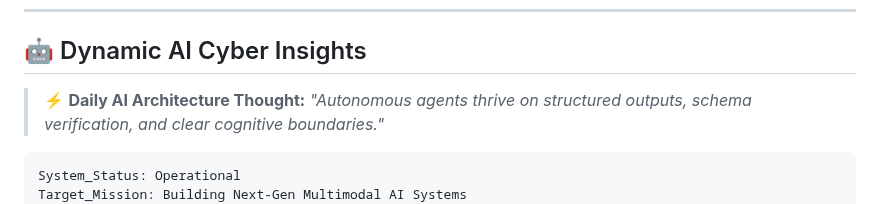
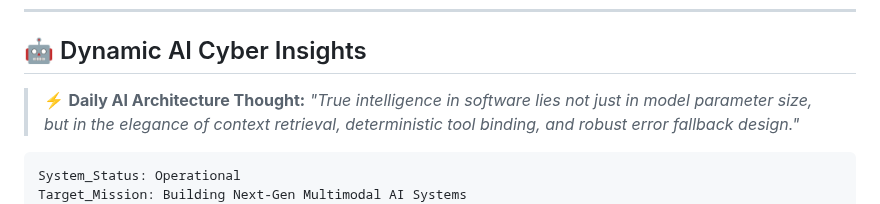
Before and after one commit to KAVATIJOHNSHREYAN/KAVATIJOHNSHREYAN, a Markdown page: README.md, the part around one of its changes. GitHub-like rendering.

```diff
--- a/README.md
+++ b/README.md
@@ -312,7 +312,7 @@
 ## 🤖 Dynamic AI Cyber Insights
 
 <!-- AI_INSIGHT_START -->
-> ⚡ **Daily AI Architecture Thought:** *"Autonomous agents thrive on structured outputs, schema verification, and clear cognitive boundaries."*
+> ⚡ **Daily AI Architecture Thought:** *"True intelligence in software lies not just in model parameter size, but in the elegance of context retrieval, deterministic tool binding, and robust error fallback design."*
 <!-- AI_INSIGHT_END -->
 
 <!-- AI_QUOTE_START -->
```
Also changed, not shown: other parts of README.md (+1 -1 lines).
